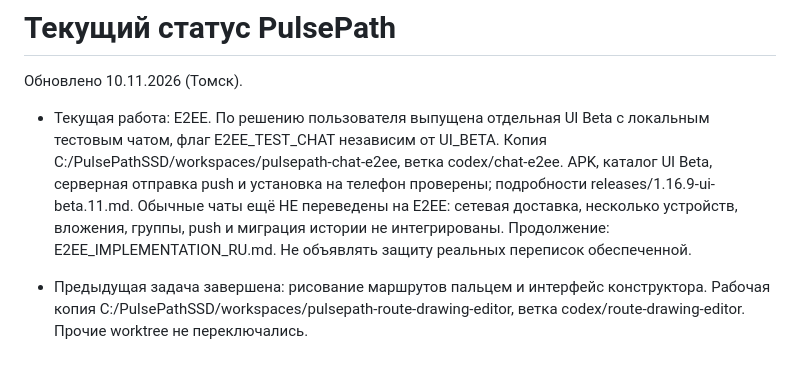
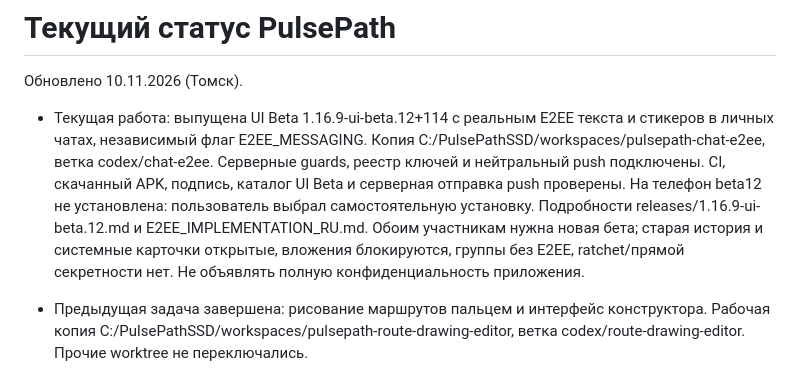
Before and after one commit to Vananinys/PylsePath, a Markdown page: docs/PROJECT_STATE_RU.md, the part around the change. GitHub-like rendering.

```diff
--- a/docs/PROJECT_STATE_RU.md
+++ b/docs/PROJECT_STATE_RU.md
@@ -2,7 +2,7 @@
 
 Обновлено 10.11.2026 (Томск).
 
-- Текущая работа: E2EE. По решению пользователя выпущена отдельная UI Beta с локальным тестовым чатом, флаг E2EE_TEST_CHAT независим от UI_BETA. Копия C:/PulsePathSSD/workspaces/pulsepath-chat-e2ee, ветка codex/chat-e2ee. APK, каталог UI Beta, серверная отправка push и установка на телефон проверены; подробности releases/1.16.9-ui-beta.11.md. Обычные чаты ещё НЕ переведены на E2EE: сетевая доставка, несколько устройств, вложения, группы, push и миграция истории не интегрированы. Продолжение: E2EE_IMPLEMENTATION_RU.md. Не объявлять защиту реальных переписок обеспеченной.
+- Текущая работа: выпущена UI Beta 1.16.9-ui-beta.12+114 с реальным E2EE текста и стикеров в личных чатах, независимый флаг E2EE_MESSAGING. Копия C:/PulsePathSSD/workspaces/pulsepath-chat-e2ee, ветка codex/chat-e2ee. Серверные guards, реестр ключей и нейтральный push подключены. CI, скачанный APK, подпись, каталог UI Beta и серверная отправка push проверены. На телефон beta12 не установлена: пользователь выбрал самостоятельную установку. Подробности releases/1.16.9-ui-beta.12.md и E2EE_IMPLEMENTATION_RU.md. Обоим участникам нужна новая бета; старая история и системные карточки открытые, вложения блокируются, группы без E2EE, ratchet/прямой секретности нет. Не объявлять полную конфиденциальность приложения.
 
 - Предыдущая задача завершена: рисование маршрутов пальцем и интерфейс конструктора. Рабочая копия C:/PulsePathSSD/workspaces/pulsepath-route-drawing-editor, ветка codex/route-drawing-editor. Прочие worktree не переключались.
 - На подключённом телефоне обычный PulsePath 1.16.8+112 сохранён; отдельная UI Beta обновлена без очистки данных. Рисование маршрутов имеет независимый флаг ROUTE_DRAWING_ENABLED; проходимость свободной линии не гарантируется.
```
Also changed, not shown: docs/E2EE_IMPLEMENTATION_RU.md (+33 -1 lines), docs/releases/1.16.9-ui-beta.12.md (+19 -0 lines).
